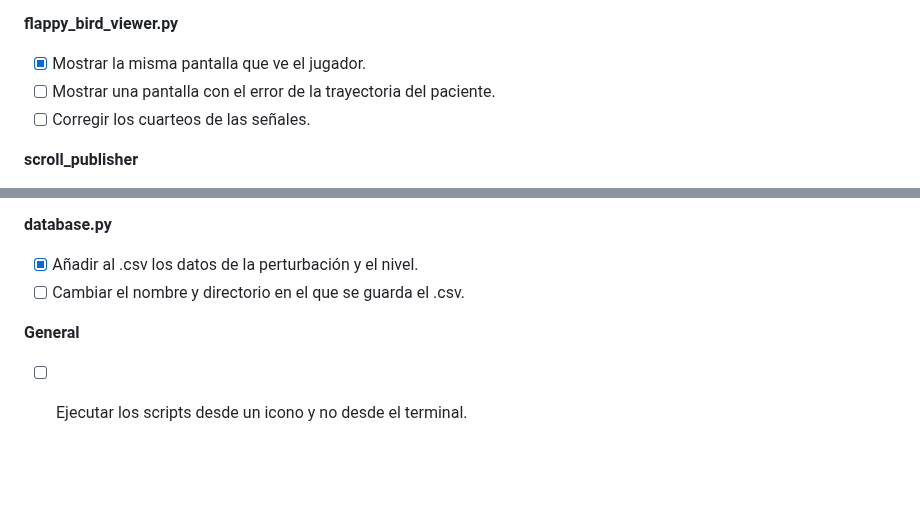
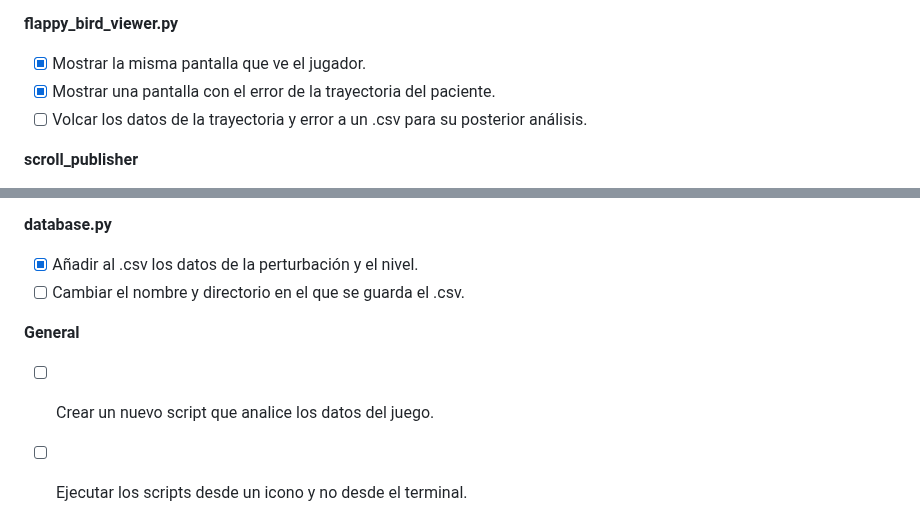
Before and after one commit to sofiaprlsd/TFG, a Markdown page: objetivos/obj_abr.md, 2 parts joined by grey strips. Rendered like a GitHub page; blank space fills up the shorter version.

```diff
--- a/objetivos/obj_abr.md
+++ b/objetivos/obj_abr.md
@@ -174,8 +174,8 @@ Las mejoras propuestas por los tutores son las siguientes:
 
 **flappy_bird_viewer.py**
 - [x] Mostrar la misma pantalla que ve el jugador.
-- [ ] Mostrar una pantalla con el error de la trayectoria del paciente.
-- [ ] Corregir los cuarteos de las señales.
+- [x] Mostrar una pantalla con el error de la trayectoria del paciente.
+- [ ] Volcar los datos de la trayectoria y error a un .csv para su posterior análisis.
 
 **scroll_publisher**
 - [x] Permitir la modificación de los parámetros de la perturbación (fuerza, duración, periodo entre perturbaciones).
@@ -190,6 +190,7 @@ Las mejoras propuestas por los tutores son las siguientes:
 - [ ] Cambiar el nombre y directorio en el que se guarda el .csv.
 
 **General**
+- [ ] Crear un nuevo script que analice los datos del juego.
 - [ ] Ejecutar los scripts desde un icono y no desde el terminal.
 
 
```
